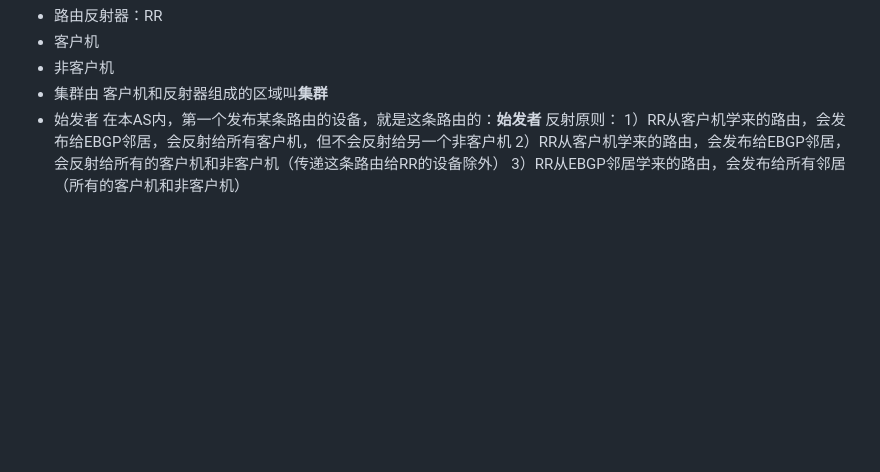
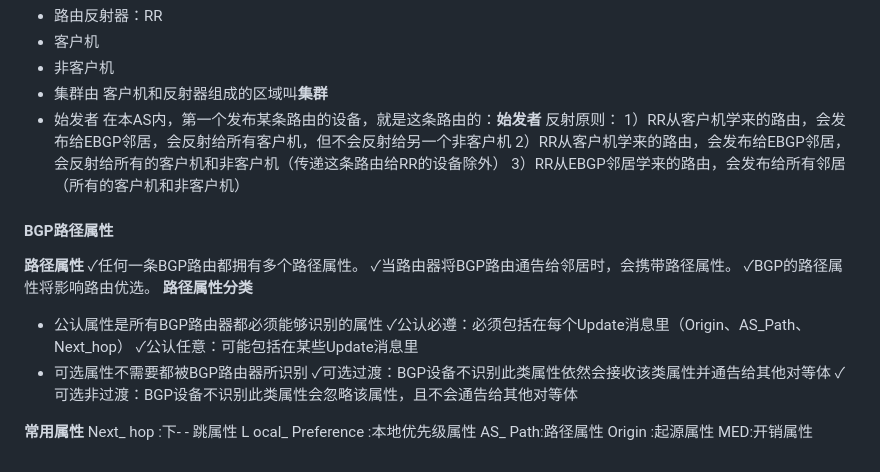
Before and after one commit to swdxiaoxiao/witer_markdown, a Markdown page: 笔记.md, the part around the change. Rendered like a GitHub page; blank space fills up the shorter version.

Commit message:
修改文件: 笔记.md

```diff
--- a/笔记.md
+++ b/笔记.md
@@ -488,3 +488,24 @@ EBGP邻居在传递路由的时候，默认修改下一跳地址，修改为和
 1）RR从客户机学来的路由，会发布给EBGP邻居，会反射给所有客户机，但不会反射给另一个非客户机
 2）RR从客户机学来的路由，会发布给EBGP邻居，会反射给所有的客户机和非客户机（传递这条路由给RR的设备除外）
 3）RR从EBGP邻居学来的路由，会发布给所有邻居（所有的客户机和非客户机）
+
+
+#### BGP路径属性
+**路径属性**
+✓任何一条BGP路由都拥有多个路径属性。
+✓当路由器将BGP路由通告给邻居时，会携带路径属性。
+✓BGP的路径属性将影响路由优选。
+**路径属性分类**
+- 公认属性是所有BGP路由器都必须能够识别的属性
+✓公认必遵：必须包括在每个Update消息里（Origin、AS_Path、Next_hop）
+✓公认任意：可能包括在某些Update消息里
+- 可选属性不需要都被BGP路由器所识别
+  ✓可选过渡：BGP设备不识别此类属性依然会接收该类属性并通告给其他对等体
+  ✓可选非过渡：BGP设备不识别此类属性会忽略该属性，且不会通告给其他对等体
+
+**常用属性**
+Next_ hop :下- - 跳属性
+L ocal_ Preference :本地优先级属性
+AS_ Path:路径属性
+Origin :起源属性
+MED:开销属性
```
